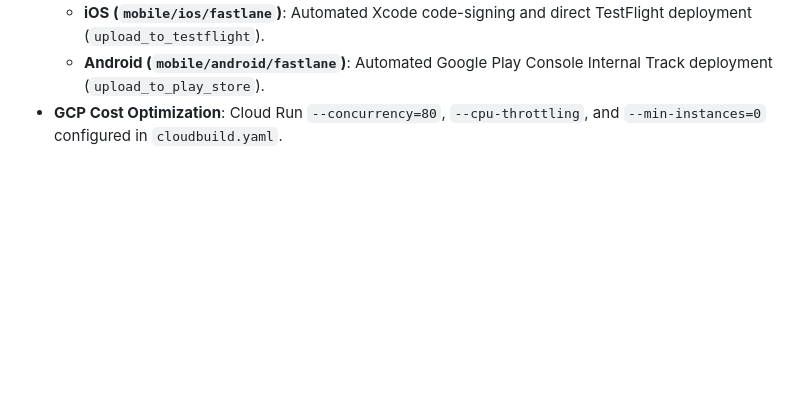
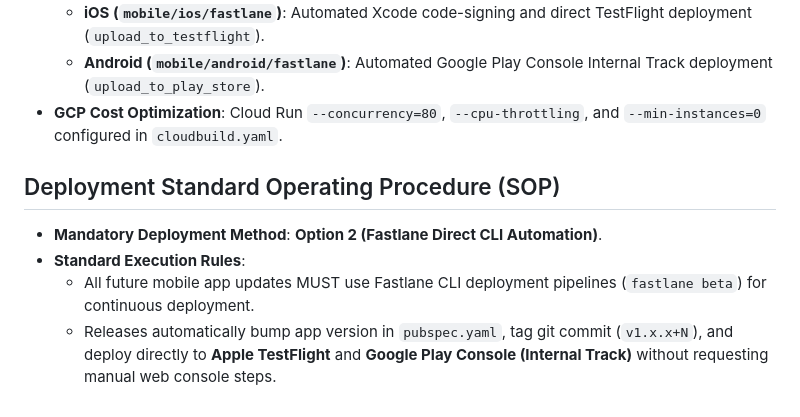
Before and after one commit to HixroyWalker/kivo-super-app, a Markdown page: .agents/AGENTS.md, the part around the change. Drawn GitHub-style; blank space fills up the shorter version.

Commit message:
Record mandatory Option 2 (Fastlane Direct CLI Automation) deployment policy in project memory AGENTS.md

```diff
--- a/.agents/AGENTS.md
+++ b/.agents/AGENTS.md
@@ -41,3 +41,9 @@
   - **iOS (`mobile/ios/fastlane`)**: Automated Xcode code-signing and direct TestFlight deployment (`upload_to_testflight`).
   - **Android (`mobile/android/fastlane`)**: Automated Google Play Console Internal Track deployment (`upload_to_play_store`).
 - **GCP Cost Optimization**: Cloud Run `--concurrency=80`, `--cpu-throttling`, and `--min-instances=0` configured in `cloudbuild.yaml`.
+
+## Deployment Standard Operating Procedure (SOP)
+- **Mandatory Deployment Method**: **Option 2 (Fastlane Direct CLI Automation)**.
+- **Standard Execution Rules**:
+  - All future mobile app updates MUST use Fastlane CLI deployment pipelines (`fastlane beta`) for continuous deployment.
+  - Releases automatically bump app version in `pubspec.yaml`, tag git commit (`v1.x.x+N`), and deploy directly to **Apple TestFlight** and **Google Play Console (Internal Track)** without requesting manual web console steps.
```
